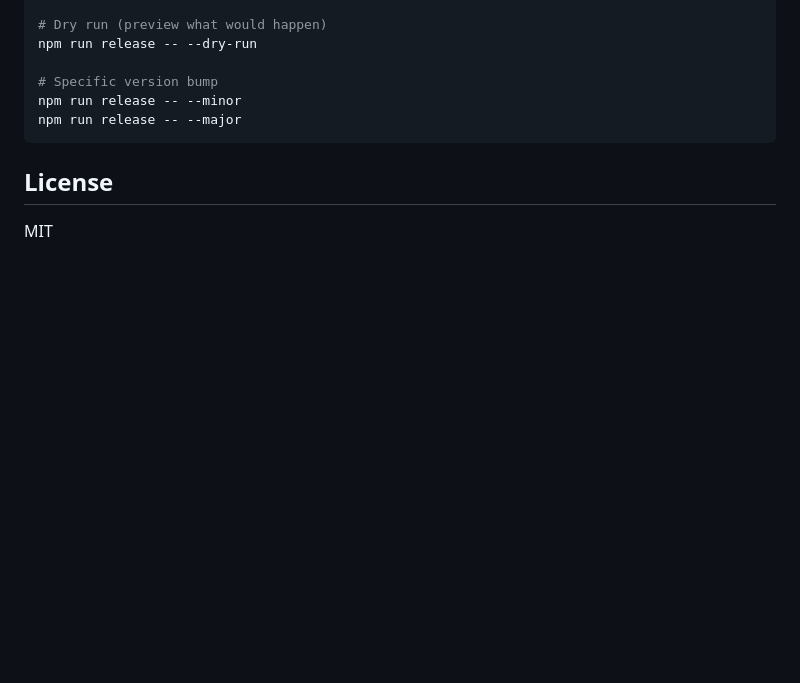
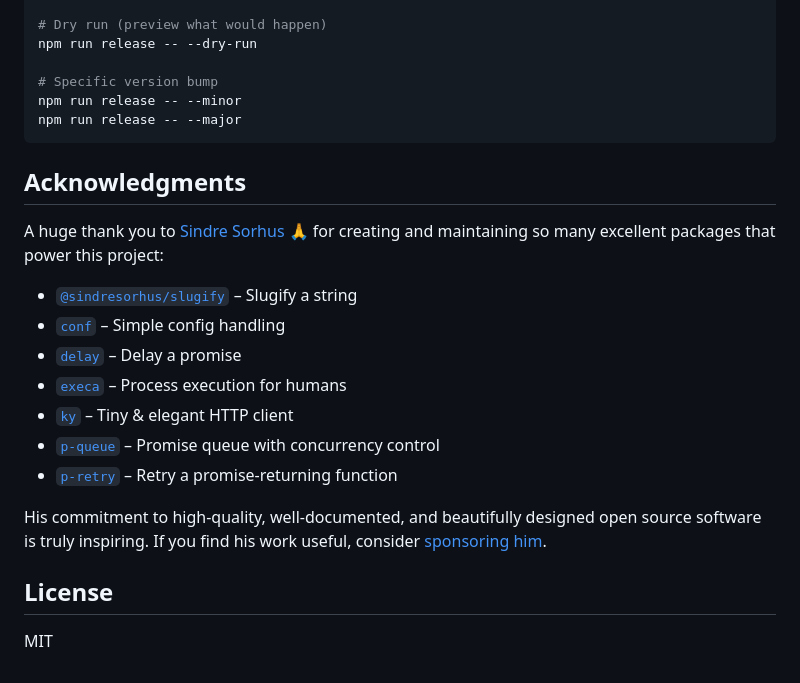
Before and after one commit to sebastian-software/offcourse, a Markdown page: README.md, the part around the change. Rendered like a GitHub page; blank space fills up the shorter version.

Commit message:
docs: add acknowledgments section thanking Sindre Sorhus

````diff
--- a/README.md
+++ b/README.md
@@ -273,6 +273,20 @@ npm run release -- --minor
 npm run release -- --major
 ```
 
+## Acknowledgments
+
+A huge thank you to [Sindre Sorhus](https://github.com/sindresorhus) 🙏 for creating and maintaining so many excellent packages that power this project:
+
+- [`@sindresorhus/slugify`](https://github.com/sindresorhus/slugify) – Slugify a string
+- [`conf`](https://github.com/sindresorhus/conf) – Simple config handling
+- [`delay`](https://github.com/sindresorhus/delay) – Delay a promise
+- [`execa`](https://github.com/sindresorhus/execa) – Process execution for humans
+- [`ky`](https://github.com/sindresorhus/ky) – Tiny & elegant HTTP client
+- [`p-queue`](https://github.com/sindresorhus/p-queue) – Promise queue with concurrency control
+- [`p-retry`](https://github.com/sindresorhus/p-retry) – Retry a promise-returning function
+
+His commitment to high-quality, well-documented, and beautifully designed open source software is truly inspiring. If you find his work useful, consider [sponsoring him](https://github.com/sponsors/sindresorhus).
+
 ## License
 
 MIT
````
